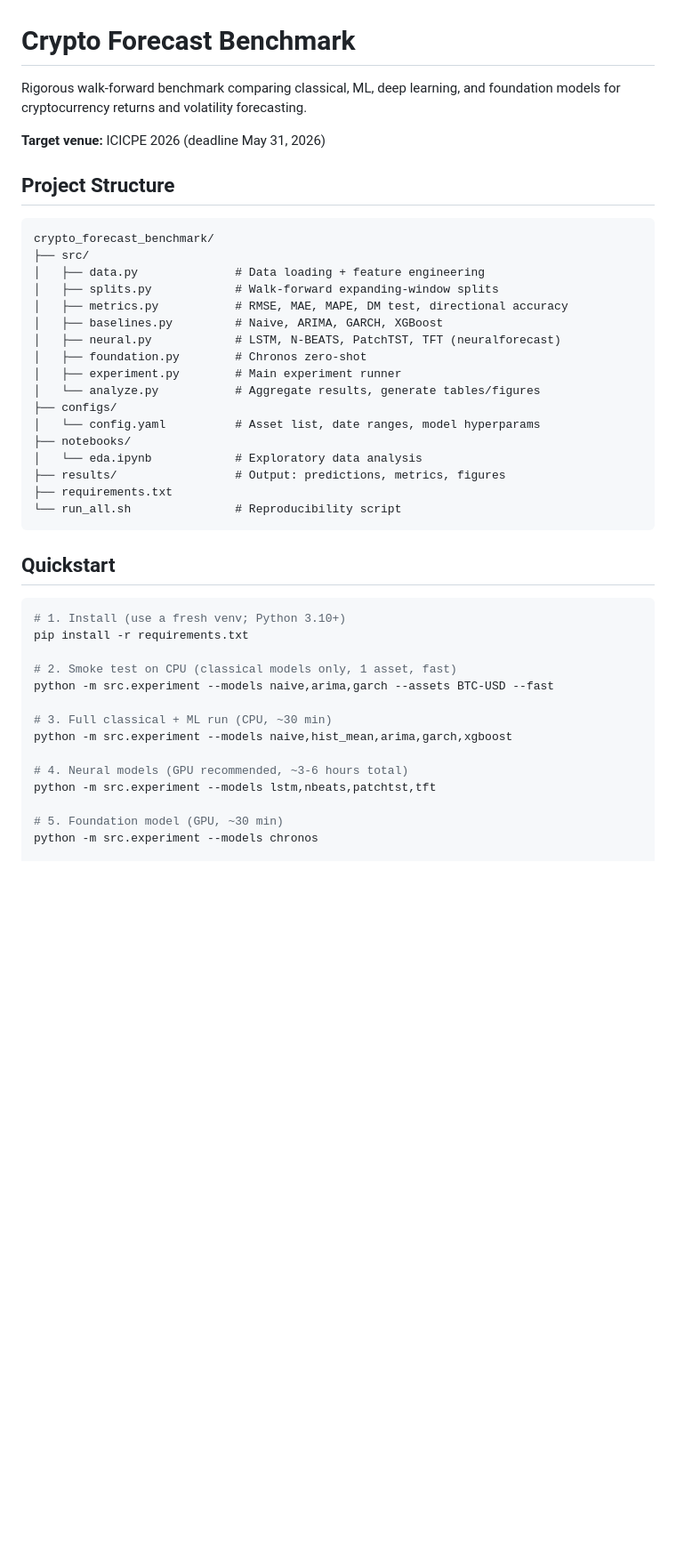
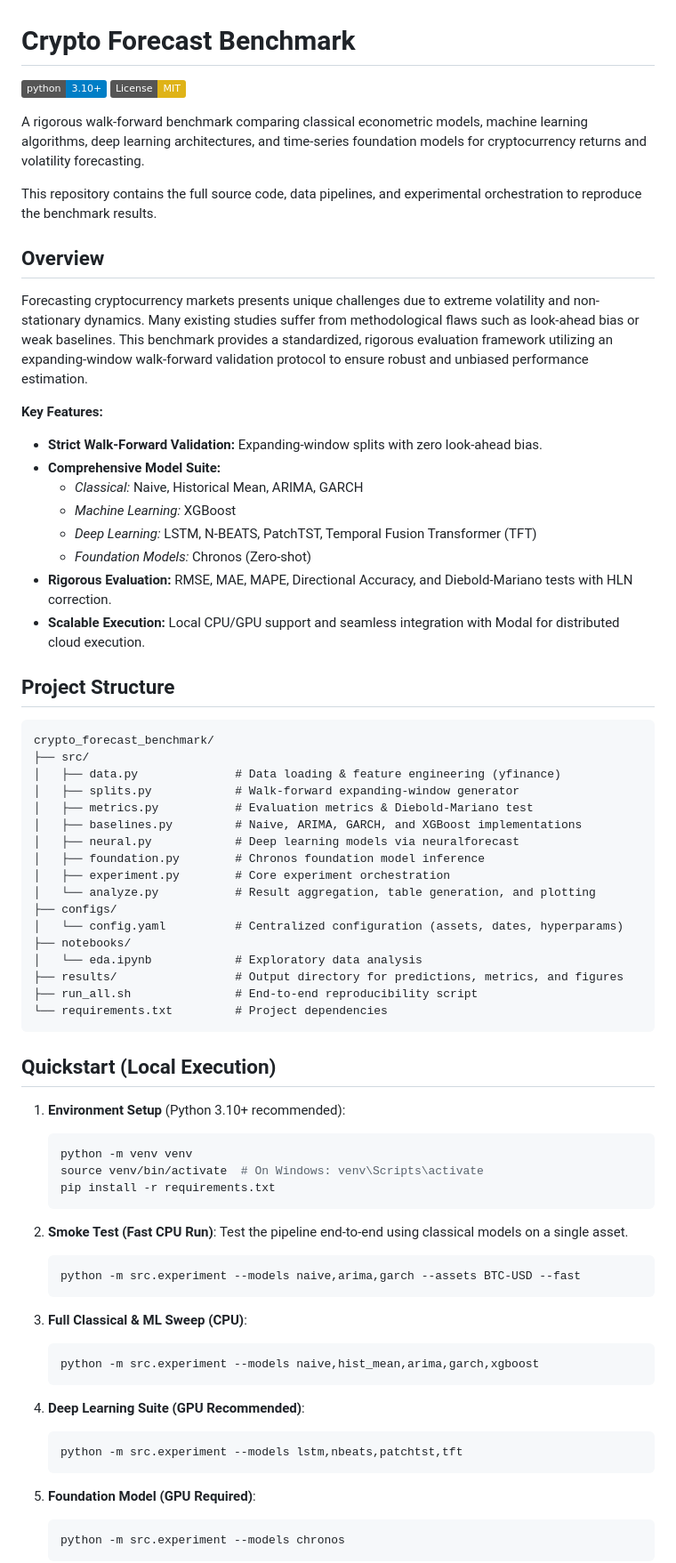
Before and after one commit to kiplangatkorir/crypto-forecast-benchmark, a Markdown page: README.md, the part around one of its changes. Shown at 89% size. Rendered like a GitHub page; badges without logos; blank space fills up the shorter version.

Commit message:
Restructure README for better readability and professionalism

````diff
--- a/README.md
+++ b/README.md
@@ -1,47 +1,75 @@
 # Crypto Forecast Benchmark
 
-Rigorous walk-forward benchmark comparing classical, ML, deep learning, and foundation models
-for cryptocurrency returns and volatility forecasting.
+[![Python 3.10+](https://img.shields.io/badge/python-3.10+-blue.svg)](https://www.python.org/downloads/release/python-3100/)
+[![License: MIT](https://img.shields.io/badge/License-MIT-yellow.svg)](https://opensource.org/licenses/MIT)
 
-**Target venue:** ICICPE 2026 (deadline May 31, 2026)
+A rigorous walk-forward benchmark comparing classical econometric models, machine learning algorithms, deep learning architectures, and time-series foundation models for cryptocurrency returns and volatility forecasting.
+
+This repository contains the full source code, data pipelines, and experimental orchestration to reproduce the benchmark results.
+
+## Overview
+
+Forecasting cryptocurrency markets presents unique challenges due to extreme volatility and non-stationary dynamics. Many existing studies suffer from methodological flaws such as look-ahead bias or weak baselines. This benchmark provides a standardized, rigorous evaluation framework utilizing an expanding-window walk-forward validation protocol to ensure robust and unbiased performance estimation.
+
+**Key Features:**
+- **Strict Walk-Forward Validation:** Expanding-window splits with zero look-ahead bias.
+- **Comprehensive Model Suite:**
+  - *Classical:* Naive, Historical Mean, ARIMA, GARCH
+  - *Machine Learning:* XGBoost
+  - *Deep Learning:* LSTM, N-BEATS, PatchTST, Temporal Fusion Transformer (TFT)
+  - *Foundation Models:* Chronos (Zero-shot)
+- **Rigorous Evaluation:** RMSE, MAE, MAPE, Directional Accuracy, and Diebold-Mariano tests with HLN correction.
+- **Scalable Execution:** Local CPU/GPU support and seamless integration with Modal for distributed cloud execution.
 
 ## Project Structure
 
-```
+```text
 crypto_forecast_benchmark/
 ├── src/
-│   ├── data.py              # Data loading + feature engineering
-│   ├── splits.py            # Walk-forward expanding-window splits
-│   ├── metrics.py           # RMSE, MAE, MAPE, DM test, directional accuracy
-│   ├── baselines.py         # Naive, ARIMA, GARCH, XGBoost
-│   ├── neural.py            # LSTM, N-BEATS, PatchTST, TFT (neuralforecast)
-│   ├── foundation.py        # Chronos zero-shot
-│   ├── experiment.py        # Main experiment runner
-│   └── analyze.py           # Aggregate results, generate tables/figures
+│   ├── data.py              # Data loading & feature engineering (yfinance)
+│   ├── splits.py            # Walk-forward expanding-window generator
+│   ├── metrics.py           # Evaluation metrics & Diebold-Mariano test
+│   ├── baselines.py         # Naive, ARIMA, GARCH, and XGBoost implementations
+│   ├── neural.py            # Deep learning models via neuralforecast
+│   ├── foundation.py        # Chronos foundation model inference
+│   ├── experiment.py        # Core experiment orchestration
+│   └── analyze.py           # Result aggregation, table generation, and plotting
 ├── configs/
-│   └── config.yaml          # Asset list, date ranges, model hyperparams
+│   └── config.yaml          # Centralized configuration (assets, dates, hyperparams)
 ├── notebooks/
 │   └── eda.ipynb            # Exploratory data analysis
-├── results/                 # Output: predictions, metrics, figures
-├── requirements.txt
-└── run_all.sh               # Reproducibility script
+├── results/                 # Output directory for predictions, metrics, and figures
+├── run_all.sh               # End-to-end reproducibility script
+└── requirements.txt         # Project dependencies
 ```
 
-## Quickstart
+## Quickstart (Local Execution)
 
-```bash
-# 1. Install (use a fresh venv; Python 3.10+)
-pip install -r requirements.txt
+1. **Environment Setup** (Python 3.10+ recommended):
+   ```bash
+   python -m venv venv
+   source venv/bin/activate  # On Windows: venv\Scripts\activate
+   pip install -r requirements.txt
+   ```
 
-# 2. Smoke test on CPU (classical models only, 1 asset, fast)
-python -m src.experiment --models naive,arima,garch --assets BTC-USD --fast
+2. **Smoke Test (Fast CPU Run)**:
+   Test the pipeline end-to-end using classical models on a single asset.
+   ```bash
+   python -m src.experiment --models naive,arima,garch --assets BTC-USD --fast
+   ```
 
-# 3. Full classical + ML run (CPU, ~30 min)
-python -m src.experiment --models naive,hist_mean,arima,garch,xgboost
+3. **Full Classical & ML Sweep (CPU)**:
+   ```bash
+   python -m src.experiment --models naive,hist_mean,arima,garch,xgboost
+   ```
 
-# 4. Neural models (GPU recommended, ~3-6 hours total)
-python -m src.experiment --models lstm,nbeats,patchtst,tft
+4. **Deep Learning Suite (GPU Recommended)**:
+   ```bash
+   python -m src.experiment --models lstm,nbeats,patchtst,tft
+   ```
 
-# 5. Foundation model (GPU, ~30 min)
-python -m src.experiment --models chronos
+5. **Foundation Model (GPU Required)**:
+   ```bash
+   python -m src.experiment --models chronos
+   ```
 
````
Also changed, not shown: other parts of README.md (+41 -38 lines).
